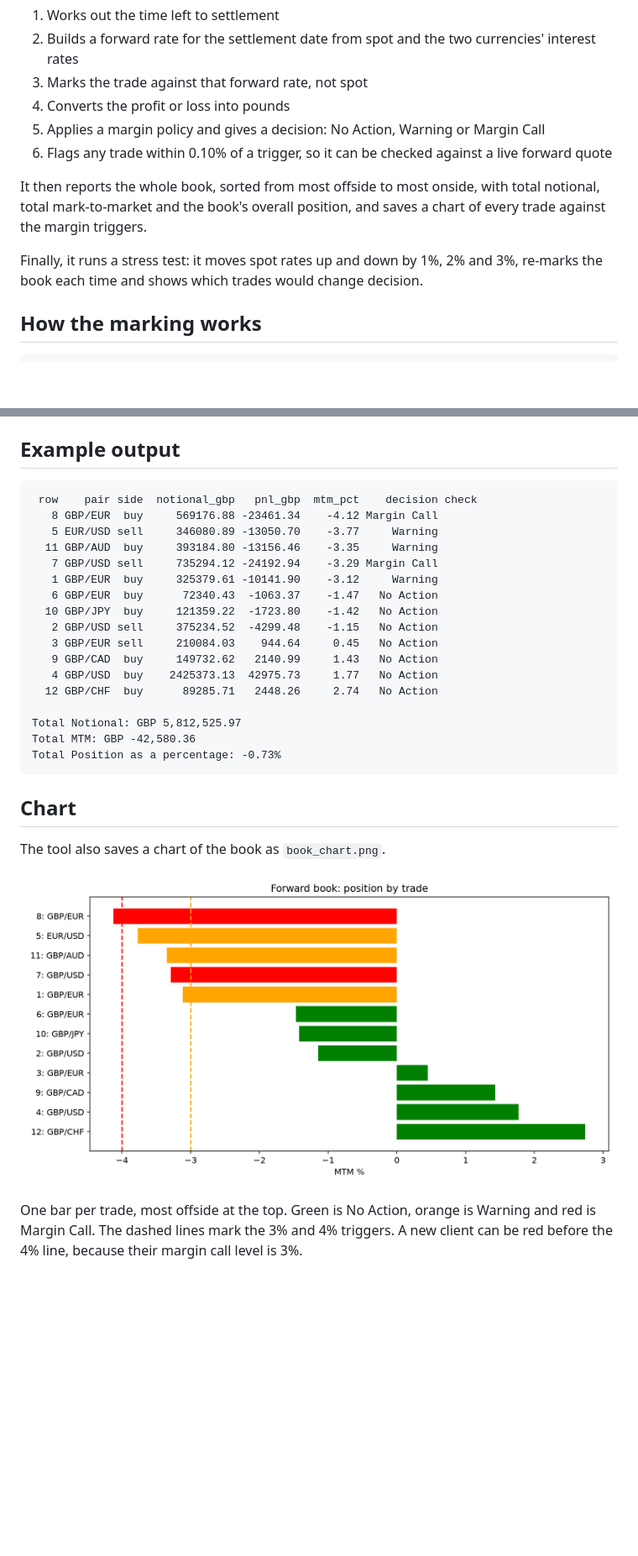
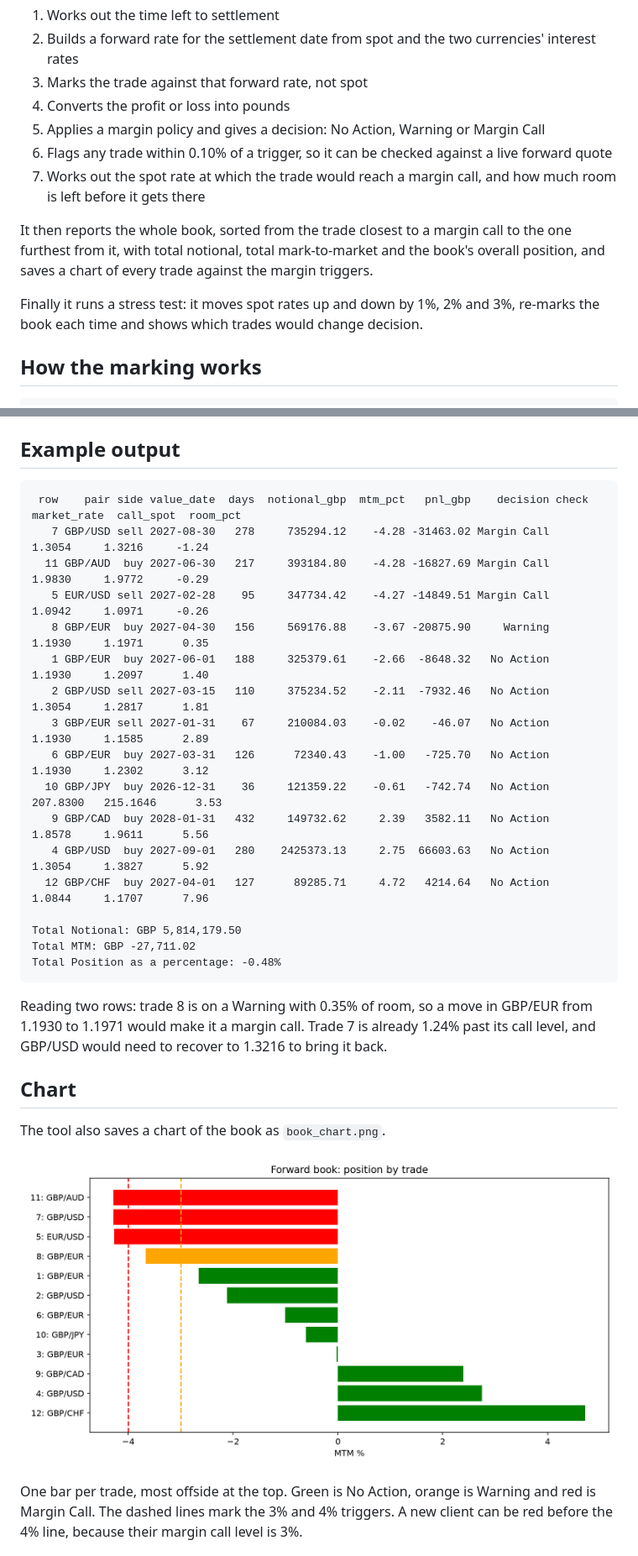
Before and after one commit to jamiebarry-fx/fx-forward-margin, a Markdown page: README.md, 2 parts joined by grey strips. Shown at 84% size. GitHub-like rendering; pictures changed too: book_chart.png; blank space fills up the shorter version.

Commit message:
Add distance to trigger

```diff
--- a/README.md
+++ b/README.md
@@ -19,12 +19,15 @@ For each open forward it:
 5. Applies a margin policy and gives a decision: No Action, Warning or Margin Call
 6. Flags any trade within 0.10% of a trigger, so it can be checked against a
    live forward quote
+7. Works out the spot rate at which the trade would reach a margin call, and
+   how much room is left before it gets there
 
-It then reports the whole book, sorted from most offside to most onside, with
-total notional, total mark-to-market and the book's overall position, and saves
-a chart of every trade against the margin triggers.
+It then reports the whole book, sorted from the trade closest to a margin call
+to the one furthest from it, with total notional, total mark-to-market and the
+book's overall position, and saves a chart of every trade against the margin
+triggers.
 
-Finally, it runs a stress test: it moves spot rates up and down by 1%, 2% and 3%,
+Finally it runs a stress test: it moves spot rates up and down by 1%, 2% and 3%,
 re-marks the book each time and shows which trades would change decision.
 
 ## How the marking works
@@ -58,23 +87,28 @@ at the top of `margin_monitor.py`.
 
 ## Example output
 
-     row    pair side  notional_gbp   pnl_gbp  mtm_pct    decision check
-       8 GBP/EUR  buy     569176.88 -23461.34    -4.12 Margin Call
-       5 EUR/USD sell     346080.89 -13050.70    -3.77     Warning
-      11 GBP/AUD  buy     393184.80 -13156.46    -3.35     Warning
-       7 GBP/USD sell     735294.12 -24192.94    -3.29 Margin Call
-       1 GBP/EUR  buy     325379.61 -10141.90    -3.12     Warning
-       6 GBP/EUR  buy      72340.43  -1063.37    -1.47   No Action
-      10 GBP/JPY  buy     121359.22  -1723.80    -1.42   No Action
-       2 GBP/USD sell     375234.52  -4299.48    -1.15   No Action
-       3 GBP/EUR sell     210084.03    944.64     0.45   No Action
-       9 GBP/CAD  buy     149732.62   2140.99     1.43   No Action
-       4 GBP/USD  buy    2425373.13  42975.73     1.77   No Action
-      12 GBP/CHF  buy      89285.71   2448.26     2.74   No Action
+     row    pair side value_date  days  notional_gbp  mtm_pct   pnl_gbp    decision check  market_rate  call_spot  room_pct
+       7 GBP/USD sell 2027-08-30   278     735294.12    -4.28 -31463.02 Margin Call             1.3054     1.3216     -1.24
+      11 GBP/AUD  buy 2027-06-30   217     393184.80    -4.28 -16827.69 Margin Call             1.9830     1.9772     -0.29
+       5 EUR/USD sell 2027-02-28    95     347734.42    -4.27 -14849.51 Margin Call             1.0942     1.0971     -0.26
+       8 GBP/EUR  buy 2027-04-30   156     569176.88    -3.67 -20875.90     Warning             1.1930     1.1971      0.35
+       1 GBP/EUR  buy 2027-06-01   188     325379.61    -2.66  -8648.32   No Action             1.1930     1.2097      1.40
+       2 GBP/USD sell 2027-03-15   110     375234.52    -2.11  -7932.46   No Action             1.3054     1.2817      1.81
+       3 GBP/EUR sell 2027-01-31    67     210084.03    -0.02    -46.07   No Action             1.1930     1.1585      2.89
+       6 GBP/EUR  buy 2027-03-31   126      72340.43    -1.00   -725.70   No Action             1.1930     1.2302      3.12
+      10 GBP/JPY  buy 2026-12-31    36     121359.22    -0.61   -742.74   No Action           207.8300   215.1646      3.53
+       9 GBP/CAD  buy 2028-01-31   432     149732.62     2.39   3582.11   No Action             1.8578     1.9611      5.56
+       4 GBP/USD  buy 2027-09-01   280    2425373.13     2.75  66603.63   No Action             1.3054     1.3827      5.92
+      12 GBP/CHF  buy 2027-04-01   127      89285.71     4.72   4214.64   No Action             1.0844     1.1707      7.96
 
-    Total Notional: GBP 5,812,525.97
-    Total MTM: GBP -42,580.36
-    Total Position as a percentage: -0.73%
+    Total Notional: GBP 5,814,179.50
+    Total MTM: GBP -27,711.02
+    Total Position as a percentage: -0.48%
+
+Reading two rows: trade 8 is on a Warning with 0.35% of room, so a move in
+GBP/EUR from 1.1930 to 1.1971 would make it a margin call. Trade 7 is already
+1.24% past its call level, and GBP/USD would need to recover to 1.3216 to bring
+it back.
 
 ## Chart
 
```
Also changed, not shown: other parts of README.md (+52 -18 lines), 1 other file.
